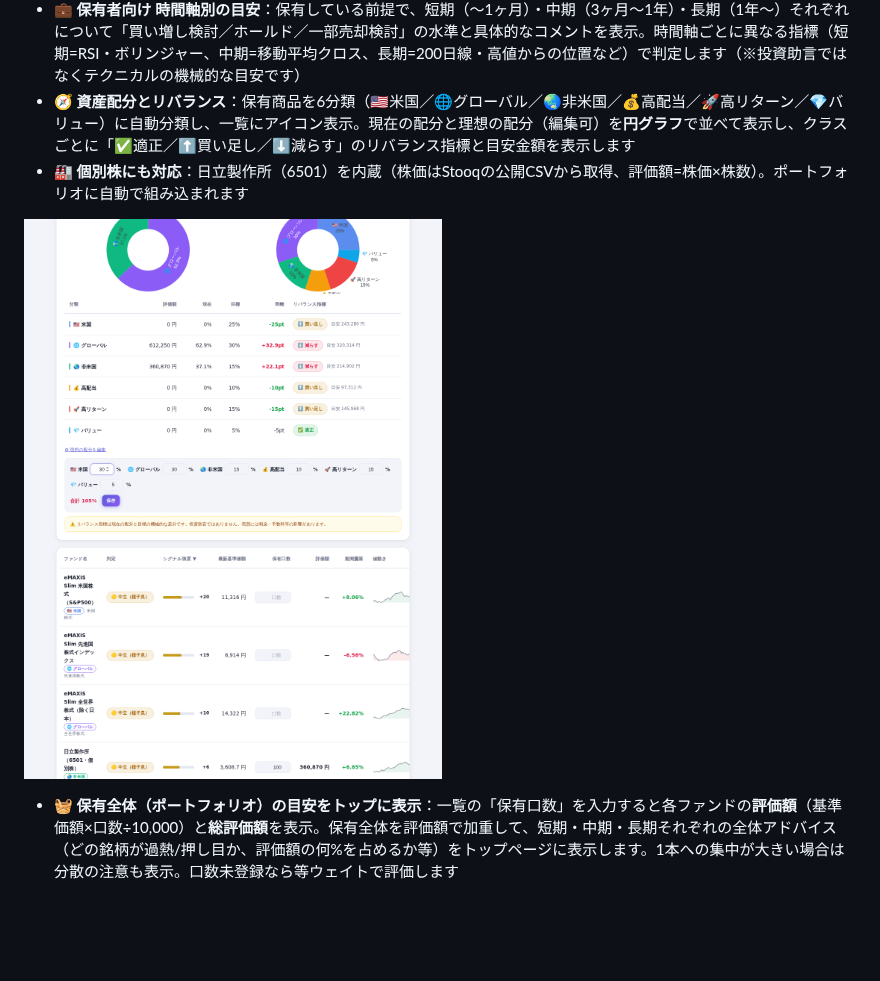
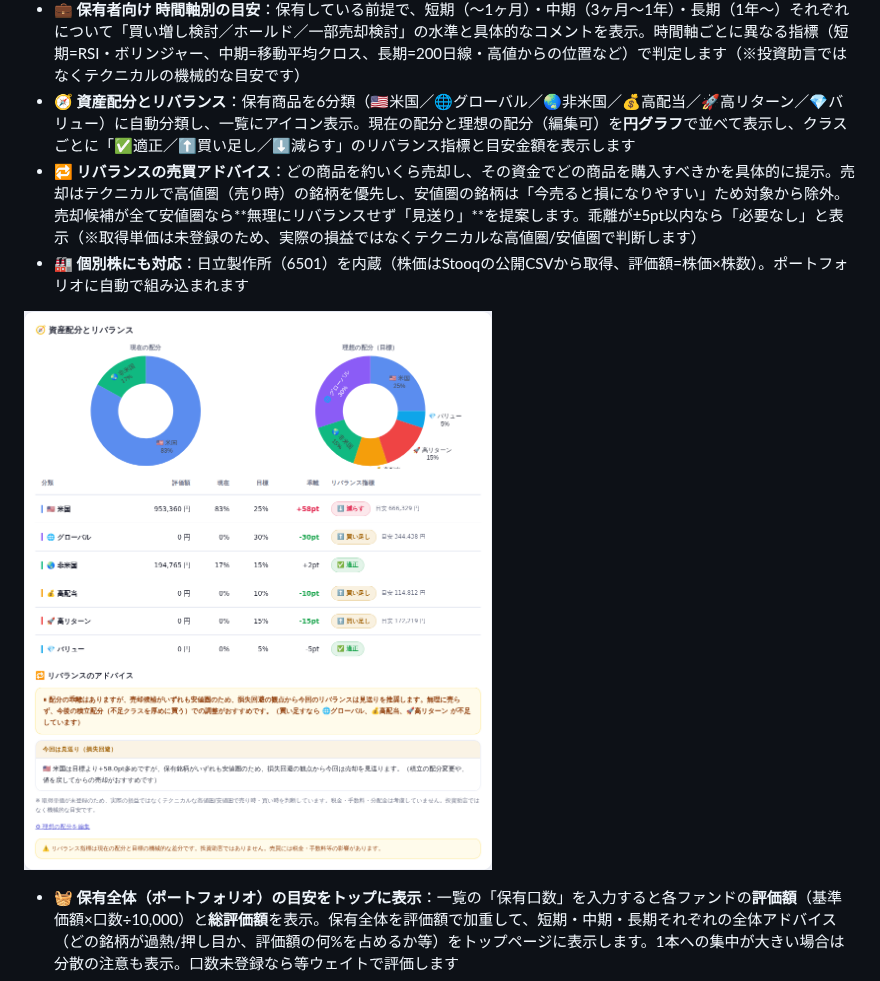
Before and after one commit to syuichiy/hello-world, a Markdown page: fund-timing/README.md, the part around the change. Rendered like a GitHub page; pictures changed too: fund-timing/docs/allocation.png; blank space fills up the shorter version.

```diff
--- a/fund-timing/README.md
+++ b/fund-timing/README.md
@@ -13,6 +13,7 @@
 - 📈 **詳細分析**：一覧の行をクリックすると、値動きグラフ（基準価額＋移動平均線＋ボリンジャーバンド）、売買サインのマーカー、RSIサブチャート、判断根拠、過去サイン一覧を表示
 - 💼 **保有者向け 時間軸別の目安**：保有している前提で、短期（〜1ヶ月）・中期（3ヶ月〜1年）・長期（1年〜）それぞれについて「買い増し検討／ホールド／一部売却検討」の水準と具体的なコメントを表示。時間軸ごとに異なる指標（短期=RSI・ボリンジャー、中期=移動平均クロス、長期=200日線・高値からの位置など）で判定します（※投資助言ではなくテクニカルの機械的な目安です）
 - 🧭 **資産配分とリバランス**：保有商品を6分類（🇺🇸米国／🌐グローバル／🌏非米国／💰高配当／🚀高リターン／💎バリュー）に自動分類し、一覧にアイコン表示。現在の配分と理想の配分（編集可）を**円グラフ**で並べて表示し、クラスごとに「✅適正／⬆️買い足し／⬇️減らす」のリバランス指標と目安金額を表示します
+- 🔁 **リバランスの売買アドバイス**：どの商品を約いくら売却し、その資金でどの商品を購入すべきかを具体的に提示。売却はテクニカルで高値圏（売り時）の銘柄を優先し、安値圏の銘柄は「今売ると損になりやすい」ため対象から除外。売却候補が全て安値圏なら**無理にリバランスせず「見送り」**を提案します。乖離が±5pt以内なら「必要なし」と表示（※取得単価は未登録のため、実際の損益ではなくテクニカルな高値圏/安値圏で判断します）
 - 🏭 **個別株にも対応**：日立製作所（6501）を内蔵（株価はStooqの公開CSVから取得、評価額=株価×株数）。ポートフォリオに自動で組み込まれます
 
 ![資産配分とリバランス](docs/allocation.png)
```
Also changed, not shown: 4 other files.
